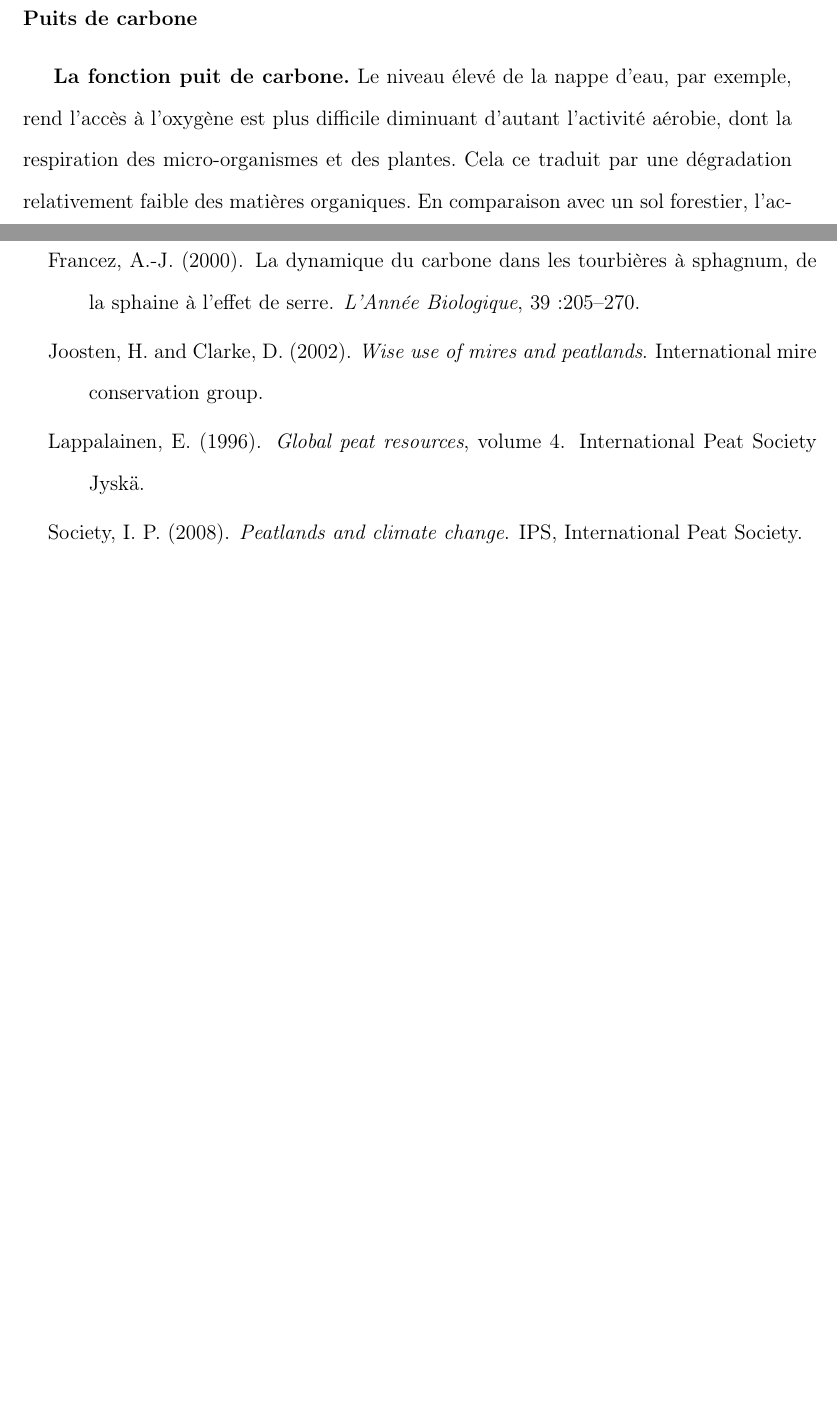
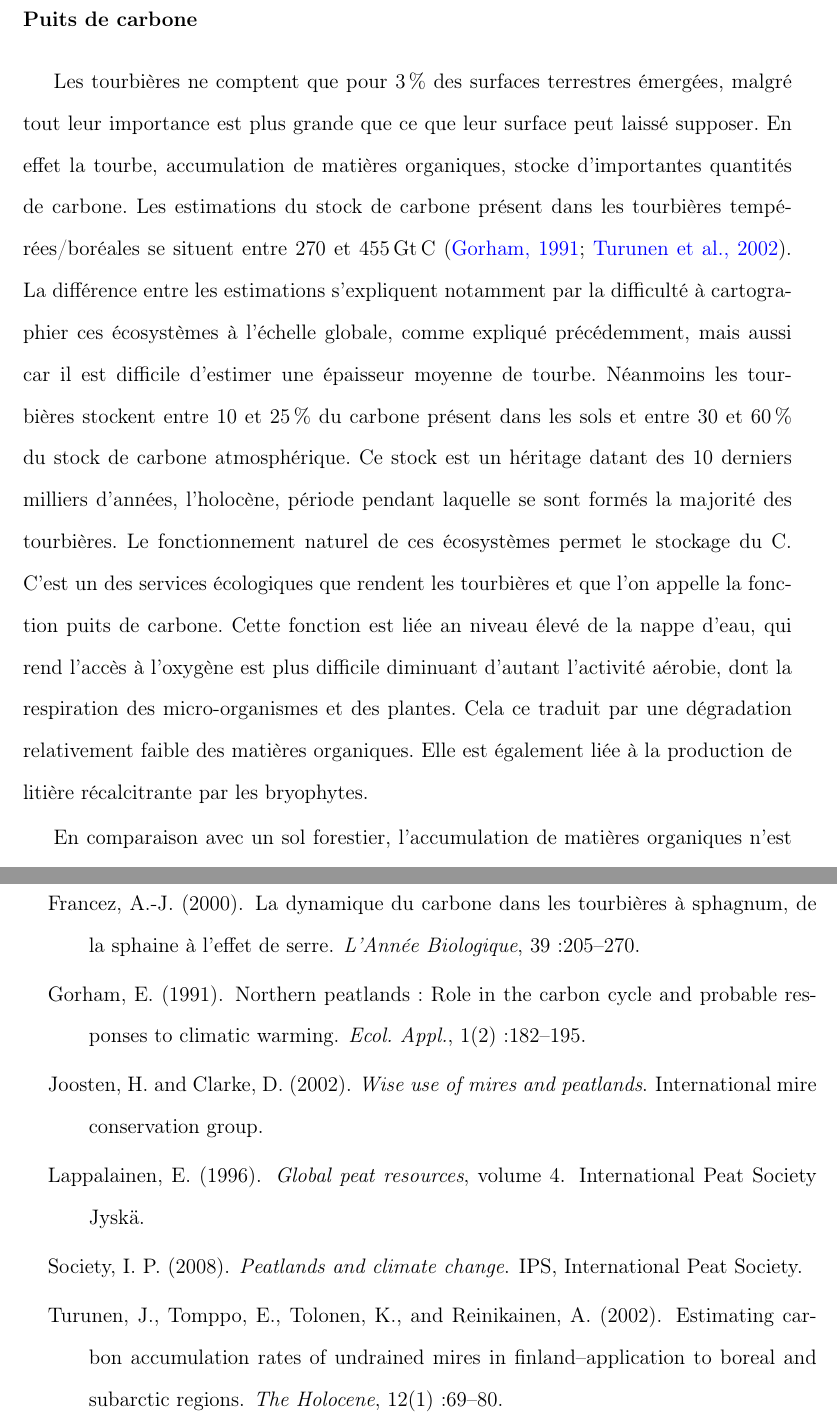
Before and after one commit to dangelob/manuscript, a LaTeX thesis (phdthesis.tex, which reads content/chapitre1.tex): two parts of pages 10 and 19 of 21, joined at a grey line, cut so that both start at the same text, the shorter picture padded with empty space. Compiled offline with pdfLaTeX.

Commit message:
rework Puits de carbon part

```diff
--- a/content/chapitre1.tex
+++ b/content/chapitre1.tex
@@ -147,9 +147,18 @@ Plus précisément, le fait que les sphaignes captent les nutriments via leur ca
 Les sphaignes, comme de nombreuse mousses ont des litières relativement récalcitrante\footnote{il est d'usage de parler de litières récalcitrantes sans plus de précision. Il s'agit en fait de litières difficilement dégradables}.
 
 \subsubsection{Puits de carbone}
-\textbf{La fonction puit de carbone.}
-Le niveau élevé de la nappe d'eau, par exemple, rend l'accès à l'oxygène est plus difficile diminuant d'autant l'activité aérobie, dont la respiration des micro-organismes et des plantes.
+Les tourbières ne comptent que pour \SI{3}{\percent} des surfaces terrestres émergées, malgré tout leur importance est plus grande que ce que leur surface peut laissé supposer.
+En effet la tourbe, accumulation de matières organiques, stocke d'importantes quantités de carbone.
+Les estimations du stock de carbone présent dans les tourbières tempérées/boréales se situent entre 270 et \SI{455}{\giga\tonne\,C} \cite{gorham1991,turunen2002}.
+La différence entre les estimations s'expliquent notamment par la difficulté à cartographier ces écosystèmes à l'échelle globale, comme expliqué précédemment, mais aussi car il est difficile d'estimer une épaisseur moyenne de tourbe.
+Néanmoins les tourbières stockent entre 10 et \SI{25}{\percent} du carbone présent dans les sols et entre 30 et \SI{60}{\percent} du stock de carbone atmosphérique.
+Ce stock est un héritage datant des 10 derniers milliers d'années, l'holocène, période pendant laquelle se sont formés la majorité des tourbières.
+Le fonctionnement naturel de ces écosystèmes permet le stockage du C.
+C'est un des services écologiques que rendent les tourbières et que l'on appelle la fonction puits de carbone.
+Cette fonction est liée an niveau élevé de la nappe d'eau, qui rend l'accès à l'oxygène est plus difficile diminuant d'autant l'activité aérobie, dont la respiration des micro-organismes et des plantes.
 Cela ce traduit par une dégradation relativement faible des matières organiques.
+Elle est également liée à la production de litière récalcitrante par les bryophytes.
+
 En comparaison avec un sol forestier, l'accumulation de matières organiques n'est donc pas lié à une production primaire plus forte, mais bien à une dégradation des matières produites plus faible.
 
 Ces perturbations peuvent induire des modifications de fonctionnement, notamment l'envahissement de ces écosystèmes par une végétation vasculaire, et changer cette fonction puit
```
Also changed, not shown: content/introduction.tex (+2 -2 lines), phdthesis.pdf.
